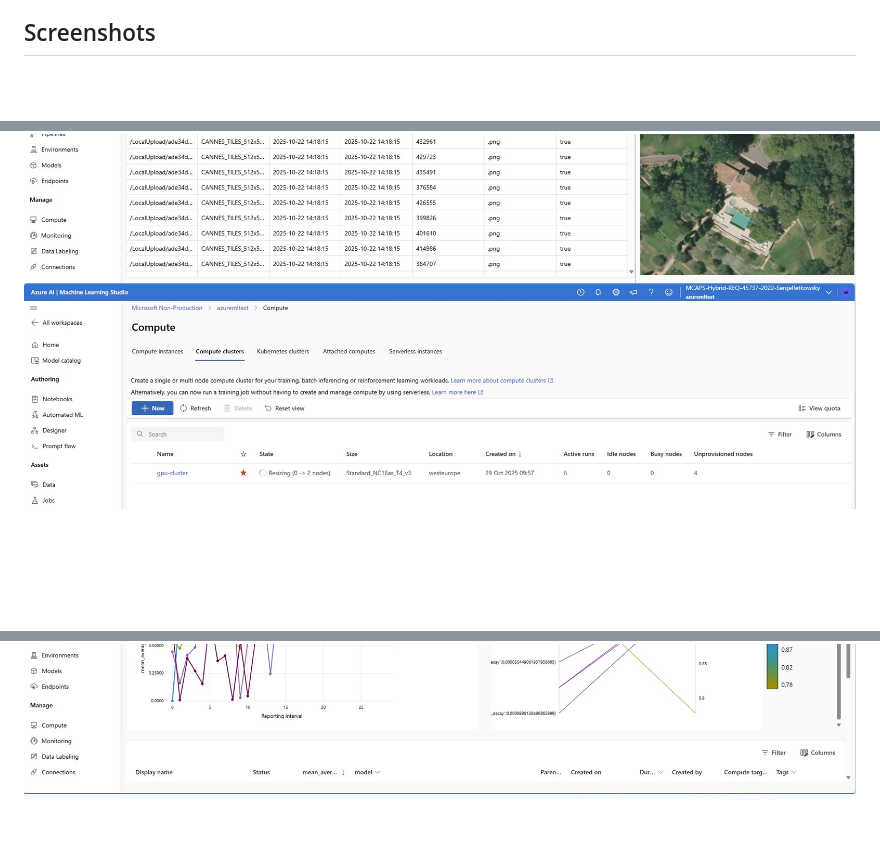
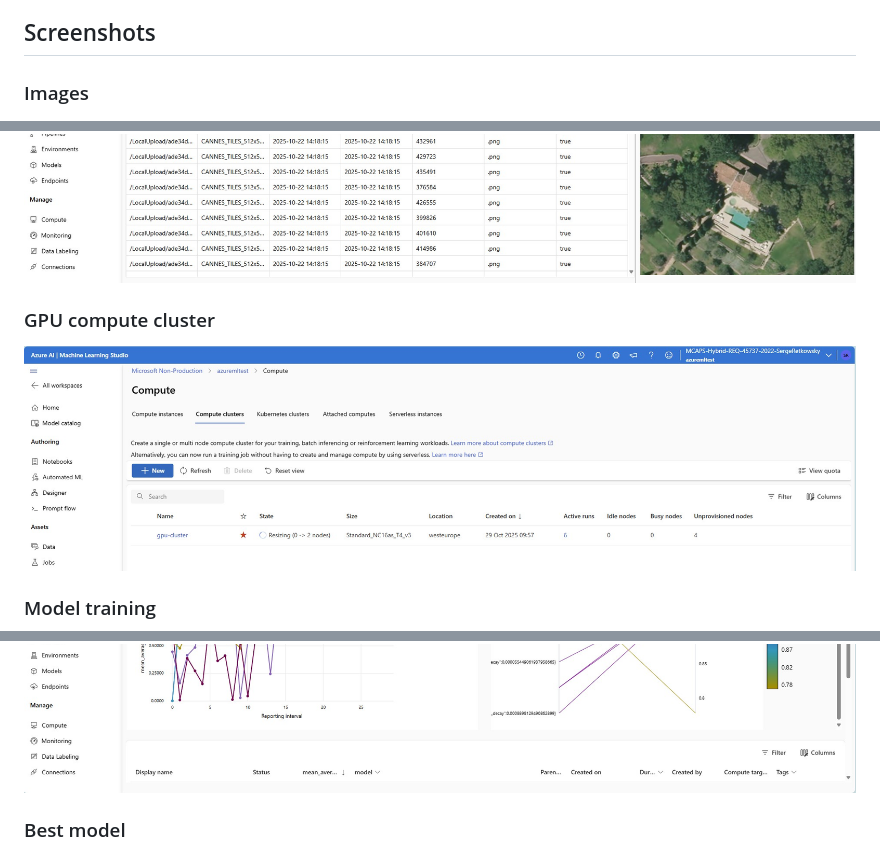
Before and after one commit to retkowsky/object-detection-azure-automl-for-images, a Markdown page: README.md, 3 parts joined by grey strips. Rendered like a GitHub page; blank space fills up the shorter version.

```diff
--- a/README.md
+++ b/README.md
@@ -300,12 +300,20 @@ This object detection workflow can be applied to numerous real-world scenarios:
 - **Infrastructure**: Crack detection, damage assessment, maintenance inspection
 
 ## Screenshots
+
+### Images
 <img src="img/dataset1.jpg">
 <img src="img/dataset2.jpg">
+
+### GPU compute cluster
 <img src="img/gpu.jpg">
+
+### Model training
 <img src="img/job1.jpg">
 <img src="img/job2.jpg">
 <img src="img/job3.jpg">
 <img src="img/job4.jpg">
+
+### Best model
 <img src="img/model1.jpg">
 <img src="img/model2.jpg">
```
Also changed, not shown: other parts of README.md (+4 -0 lines).
